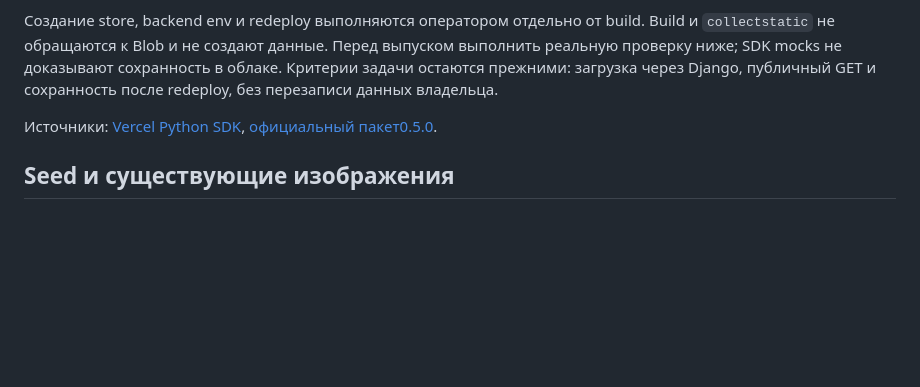
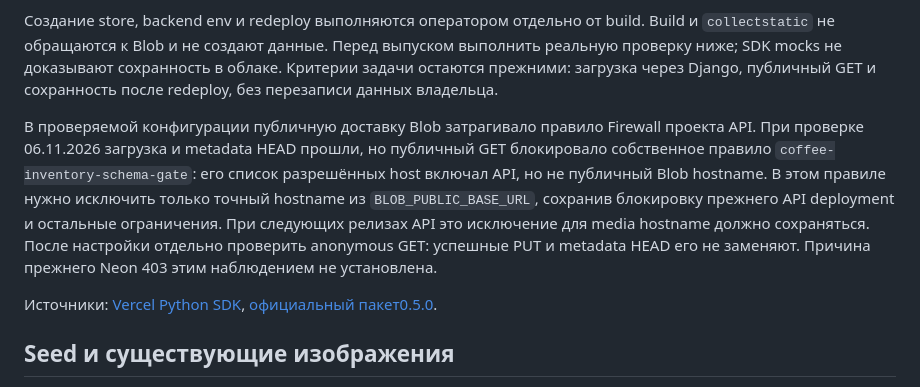
Before and after one commit to MariaKlimova/coffee, a Markdown page: docs/media-storage.md, the part around the change. Drawn GitHub-style; blank space fills up the shorter version.

Commit message:
docs(COFFEE-41): preserve Blob host in API firewall gate

```diff
--- a/docs/media-storage.md
+++ b/docs/media-storage.md
@@ -93,6 +93,16 @@ Build и `collectstatic` не обращаются к Blob и не создаю
 Критерии задачи остаются прежними: загрузка через Django, публичный GET и
 сохранность после redeploy, без перезаписи данных владельца.
 
+В проверяемой конфигурации публичную доставку Blob затрагивало правило
+Firewall проекта API. При проверке 06.11.2026 загрузка и metadata HEAD прошли,
+но публичный GET блокировало собственное правило `coffee-inventory-schema-gate`:
+его список разрешённых host включал API, но не публичный Blob hostname. В этом правиле
+нужно исключить только точный hostname из `BLOB_PUBLIC_BASE_URL`, сохранив
+блокировку прежнего API deployment и остальные ограничения. При следующих
+релизах API это исключение для media hostname должно сохраняться. После
+настройки отдельно проверить anonymous GET: успешные PUT и metadata HEAD его
+не заменяют. Причина прежнего Neon 403 этим наблюдением не установлена.
+
 Источники: [Vercel Python SDK](https://vercel.com/docs/vercel-blob/python-sdk-reference),
 [официальный пакет0.5.0](https://pypi.org/project/vercel-blob/0.5.0/).
 
```
